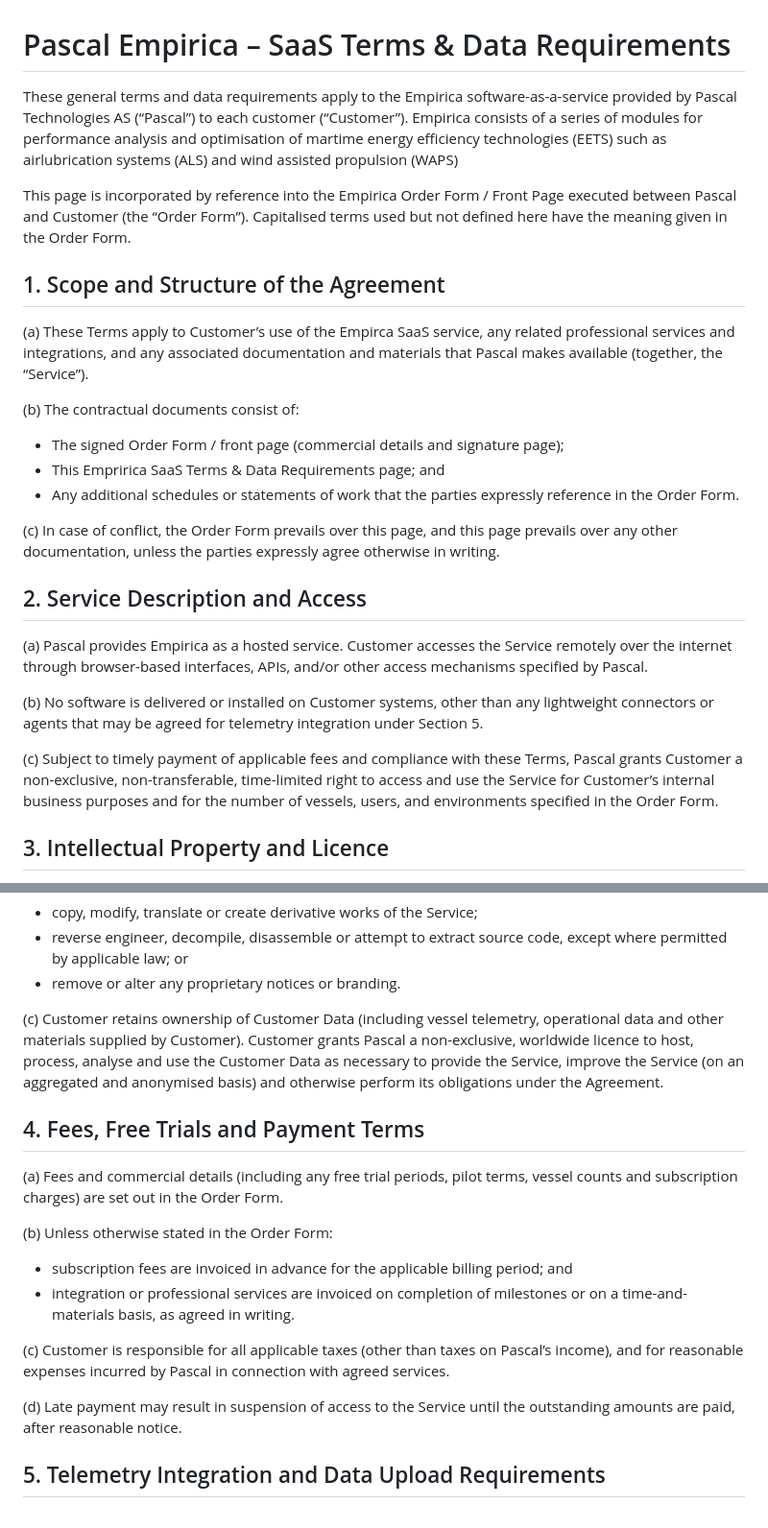
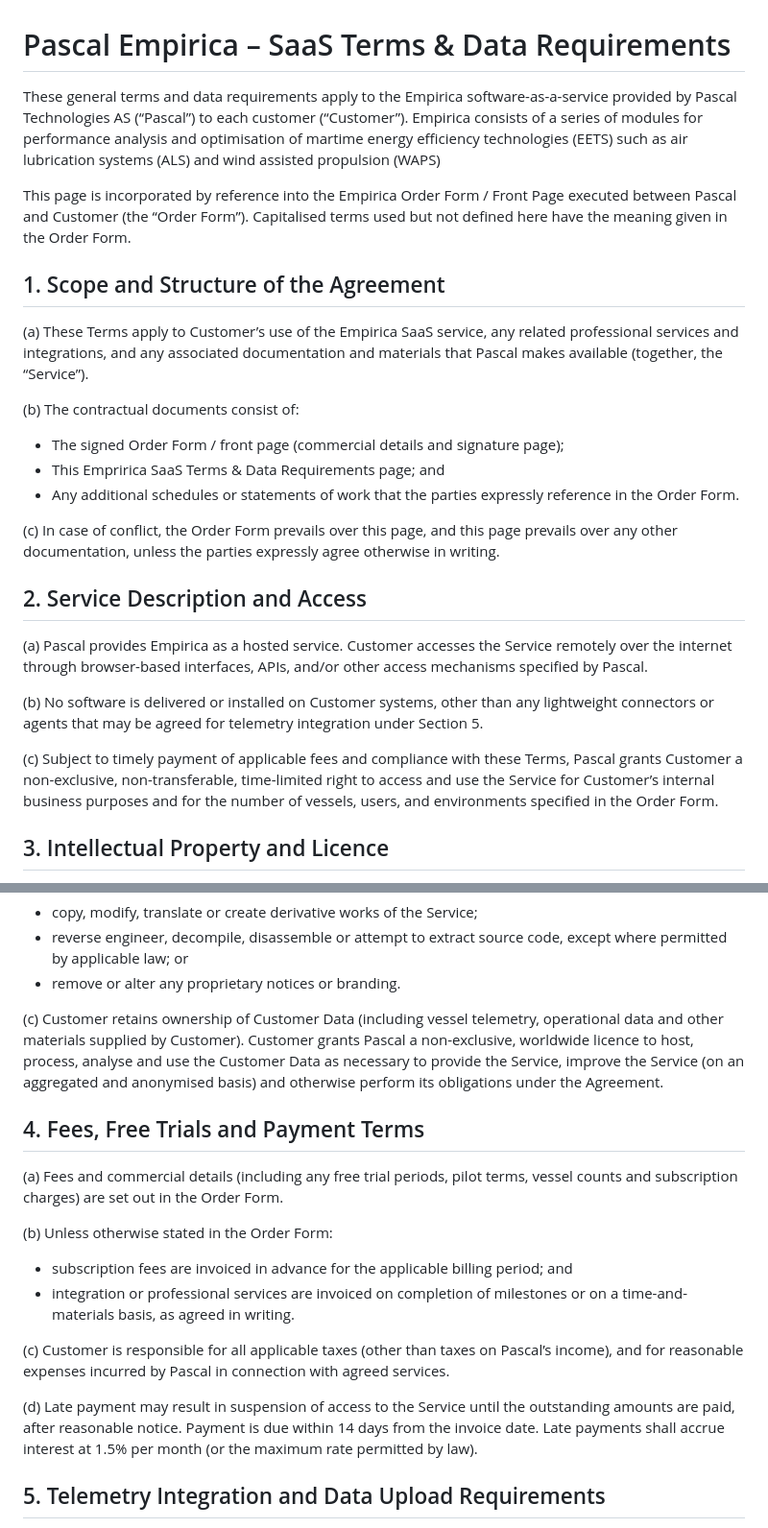
Before and after one commit to LiamFlood/prototype, a Markdown page: terms.md, 2 parts joined by grey strips. Shown: that part at 96% size. GitHub-like rendering.

```diff
--- a/terms.md
+++ b/terms.md
@@ -1,12 +1,14 @@
 # Pascal Empirica – SaaS Terms & Data Requirements
 
-These general terms and data requirements apply to the Empirica software-as-a-service provided by Pascal Technologies AS (“Pascal”) to each customer (“Customer”). Empirica consists of a series of modules for performance analysis and optimisation of martime energy efficiency technologies (EETS) such as airlubrication systems (ALS) and wind assisted propulsion (WAPS)
+These general terms and data requirements apply to the Empirica software-as-a-service provided by Pascal Technologies AS (“Pascal”) to each customer (“Customer”). Empirica consists of a series of modules for performance analysis and optimisation of martime energy efficiency technologies (EETS) such as air lubrication systems (ALS) and wind assisted propulsion (WAPS)
 
 This page is incorporated by reference into the Empirica Order Form / Front Page executed between Pascal and Customer (the “Order Form”). Capitalised terms used but not defined here have the meaning given in the Order Form.
 
+
+
 ## 1. Scope and Structure of the Agreement
 
-(a) These Terms apply to Customer’s use of the Empirca SaaS service, any related professional services and integrations, and any associated documentation and materials that Pascal makes available (together, the “Service”).
+(a) These Terms apply to Customer’s use of the Empirica SaaS service, any related professional services and integrations, and any associated documentation and materials that Pascal makes available (together, the “Service”).
 
 (b) The contractual documents consist of:
 
@@ -16,6 +18,8 @@ This page is incorporated by reference into the Empirica Order Form / Front Page
 
 (c) In case of conflict, the Order Form prevails over this page, and this page prevails over any other documentation, unless the parties expressly agree otherwise in writing.
 
+
+
 ## 2. Service Description and Access
 
 (a) Pascal provides Empirica as a hosted service. Customer accesses the Service remotely over the internet through browser-based interfaces, APIs, and/or other access mechanisms specified by Pascal.
@@ -23,6 +27,8 @@ This page is incorporated by reference into the Empirica Order Form / Front Page
 (b) No software is delivered or installed on Customer systems, other than any lightweight connectors or agents that may be agreed for telemetry integration under Section 5.
 
 (c) Subject to timely payment of applicable fees and compliance with these Terms, Pascal grants Customer a non-exclusive, non-transferable, time-limited right to access and use the Service for Customer’s internal business purposes and for the number of vessels, users, and environments specified in the Order Form.
+
+
 
 ## 3. Intellectual Property and Licence
 
@@ -36,6 +42,8 @@ This page is incorporated by reference into the Empirica Order Form / Front Page
 
 (c) Customer retains ownership of Customer Data (including vessel telemetry, operational data and other materials supplied by Customer). Customer grants Pascal a non-exclusive, worldwide licence to host, process, analyse and use the Customer Data as necessary to provide the Service, improve the Service (on an aggregated and anonymised basis) and otherwise perform its obligations under the Agreement.
 
+
+
 ## 4. Fees, Free Trials and Payment Terms
 
 (a) Fees and commercial details (including any free trial periods, pilot terms, vessel counts and subscription charges) are set out in the Order Form.
@@ -47,7 +55,9 @@ This page is incorporated by reference into the Empirica Order Form / Front Page
 
 (c) Customer is responsible for all applicable taxes (other than taxes on Pascal’s income), and for reasonable expenses incurred by Pascal in connection with agreed services.
 
-(d) Late payment may result in suspension of access to the Service until the outstanding amounts are paid, after reasonable notice.
+(d) Late payment may result in suspension of access to the Service until the outstanding amounts are paid, after reasonable notice. Payment is due within 14 days from the invoice date. Late payments shall accrue interest at 1.5% per month (or the maximum rate permitted by law).
+
+
 
 ## 5. Telemetry Integration and Data Upload Requirements
 
```
Also changed, not shown: other parts of terms.md (+14 -0 lines).
